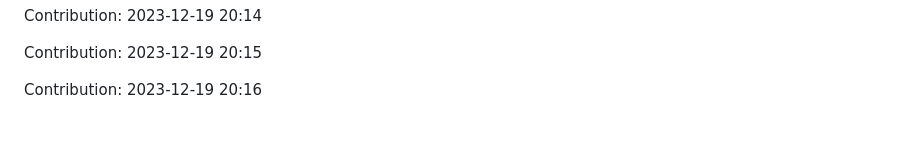
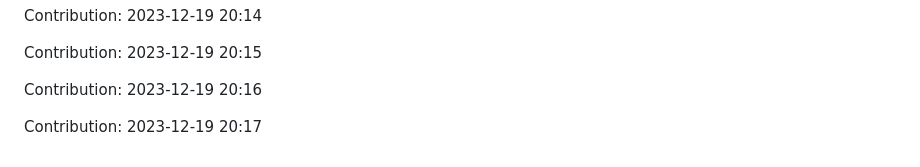
Before and after one commit to TheRealMilesLee/Random-ideas, a Markdown page: README.md, the part around the change. Rendered like a GitHub page; blank space fills up the shorter version.

Commit message:
"Contribution: 2023-12-19 20:17"

```diff
--- a/README.md
+++ b/README.md
@@ -317,3 +317,5 @@ Contribution: 2023-12-19 20:14
 Contribution: 2023-12-19 20:15
 
 Contribution: 2023-12-19 20:16
+
+Contribution: 2023-12-19 20:17
```
